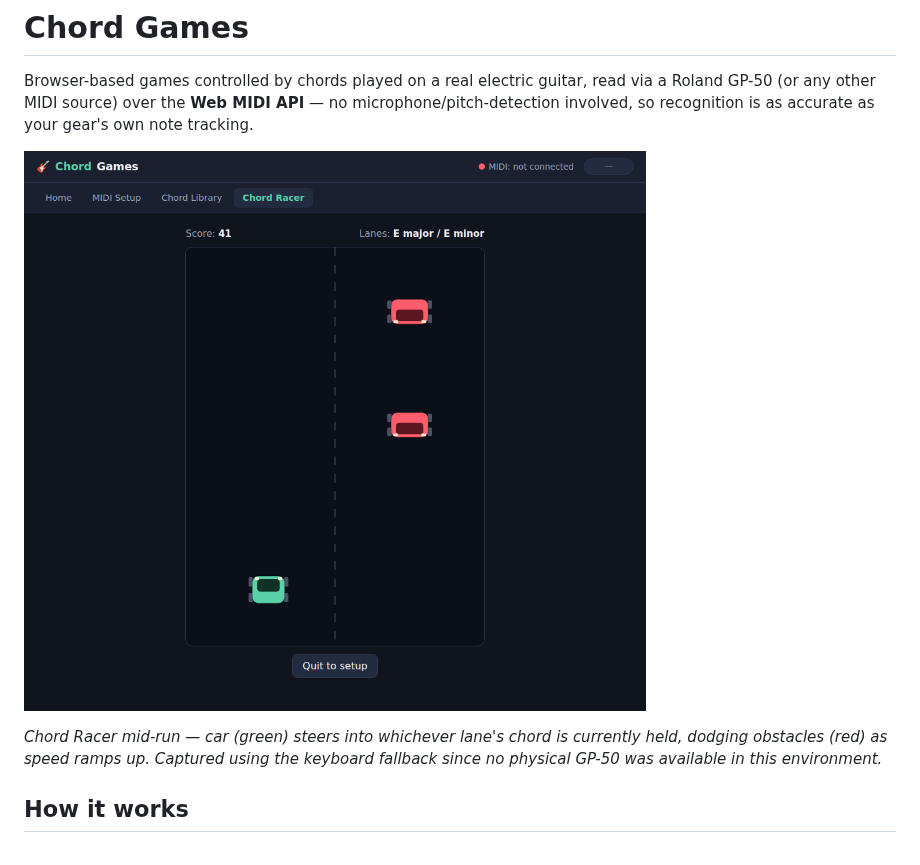
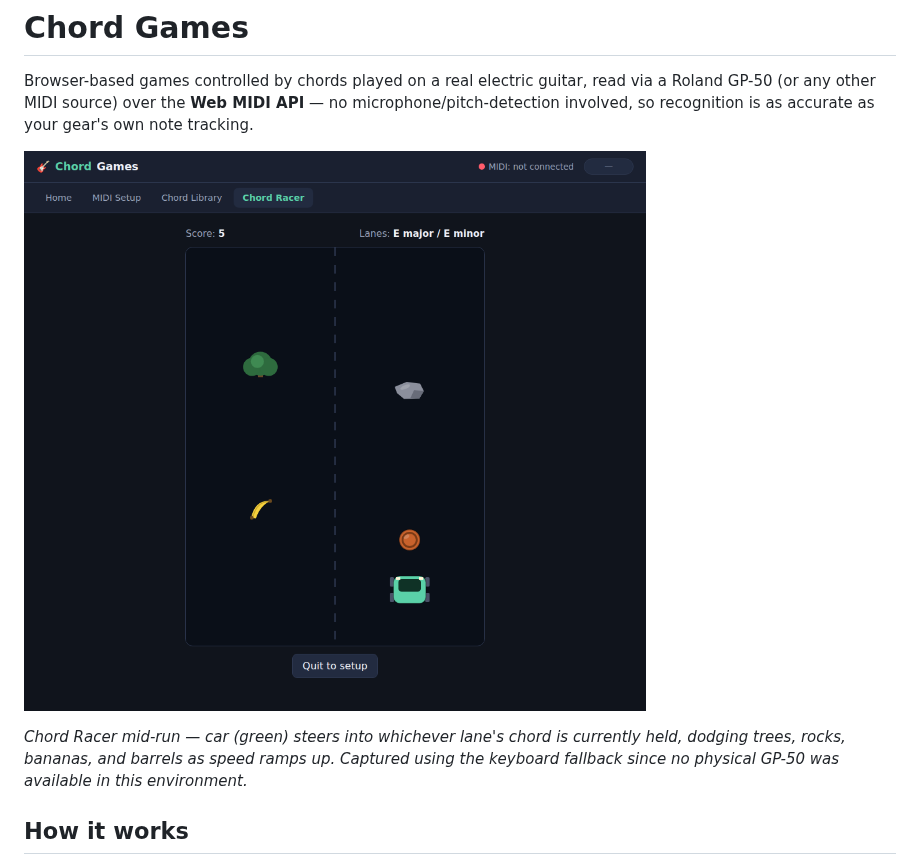
Before and after one commit to asgerlp/guitar-games, a Markdown page: README.md, the part around the change. Rendered like a GitHub page; pictures changed too: docs/screenshot-chord-racer.png.

```diff
--- a/README.md
+++ b/README.md
@@ -8,8 +8,8 @@ your gear's own note tracking.
 ![Chord Racer gameplay: a car dodging obstacles across two lanes, one per chord](docs/screenshot-chord-racer.png)
 
 *Chord Racer mid-run — car (green) steers into whichever lane's chord is currently
-held, dodging obstacles (red) as speed ramps up. Captured using the keyboard
-fallback since no physical GP-50 was available in this environment.*
+held, dodging trees, rocks, bananas, and barrels as speed ramps up. Captured using
+the keyboard fallback since no physical GP-50 was available in this environment.*
 
 ## How it works
 
```
Also changed, not shown: 1 other file.
